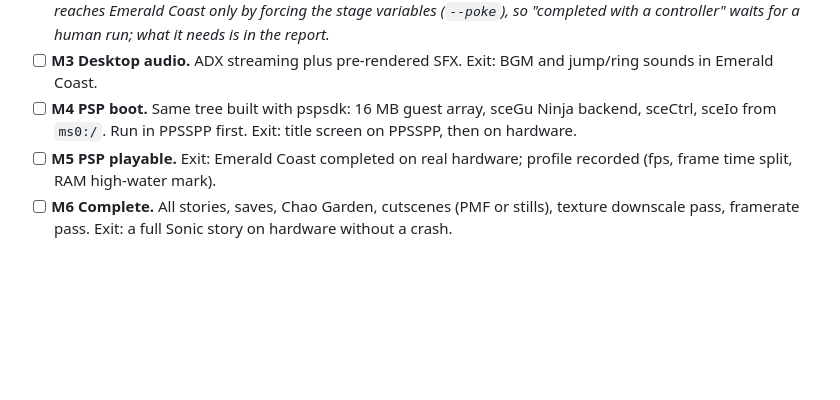
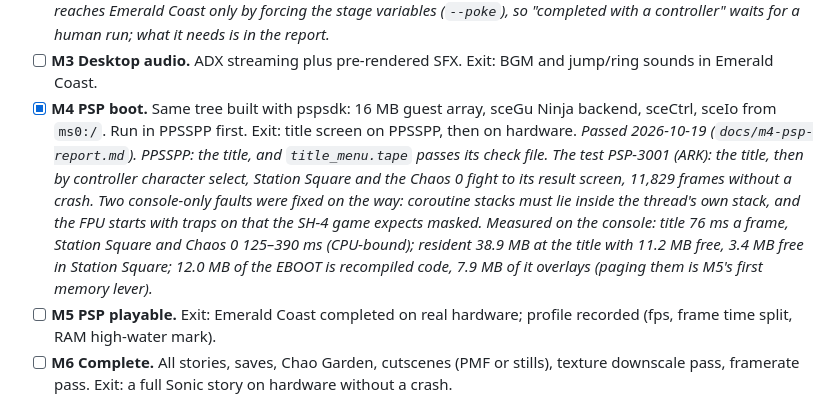
Before and after one commit to countallegrex/sa1-psp, a Markdown page: README.md, the part around the change. GitHub-like rendering; blank space fills up the shorter version.

```diff
--- a/README.md
+++ b/README.md
@@ -322,9 +322,20 @@ Each one has a single exit test. Do not start the next before the test passes.
       what it needs is in the report.*
 - [ ] **M3 Desktop audio.** ADX streaming plus pre-rendered SFX. Exit: BGM
       and jump/ring sounds in Emerald Coast.
-- [ ] **M4 PSP boot.** Same tree built with pspsdk: 16 MB guest array,
+- [x] **M4 PSP boot.** Same tree built with pspsdk: 16 MB guest array,
       sceGu Ninja backend, sceCtrl, sceIo from `ms0:/`. Run in PPSSPP first.
       Exit: title screen on PPSSPP, then on hardware.
+      *Passed 2026-10-19 (`docs/m4-psp-report.md`). PPSSPP: the title, and
+      `title_menu.tape` passes its check file. The test PSP-3001 (ARK):
+      the title, then by controller character select, Station Square and
+      the Chaos 0 fight to its result screen, 11,829 frames without a
+      crash. Two console-only faults were fixed on the way: coroutine
+      stacks must lie inside the thread's own stack, and the FPU starts
+      with traps on that the SH-4 game expects masked. Measured on the
+      console: title 76 ms a frame, Station Square and Chaos 0 125–390 ms
+      (CPU-bound); resident 38.9 MB at the title with 11.2 MB free, 3.4 MB
+      free in Station Square; 12.0 MB of the EBOOT is recompiled code, 7.9
+      MB of it overlays (paging them is M5's first memory lever).*
 - [ ] **M5 PSP playable.** Exit: Emerald Coast completed on real hardware;
       profile recorded (fps, frame time split, RAM high-water mark).
 - [ ] **M6 Complete.** All stories, saves, Chao Garden, cutscenes (PMF or
```
Also changed, not shown: docs/m4-psp-report.md (+94 -27 lines).
